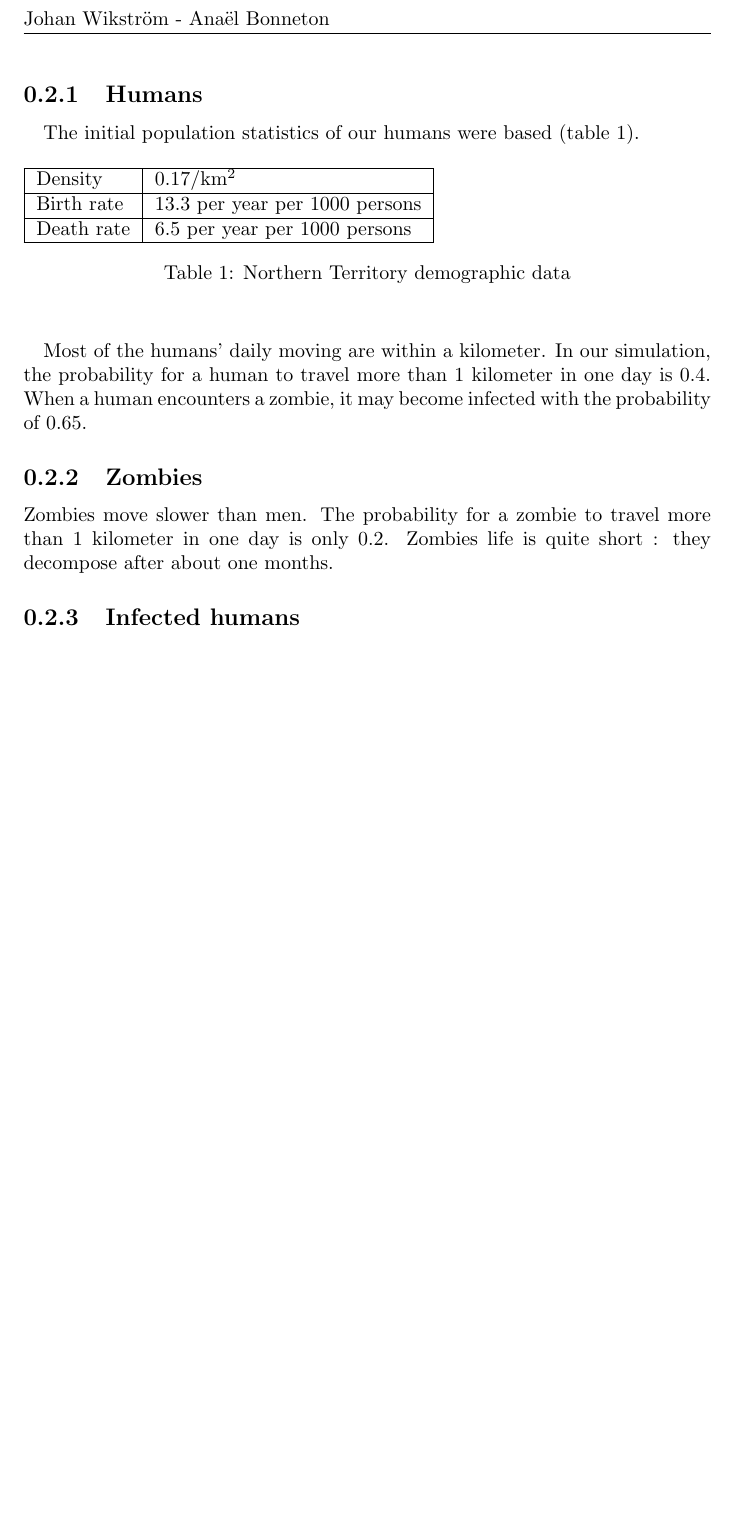
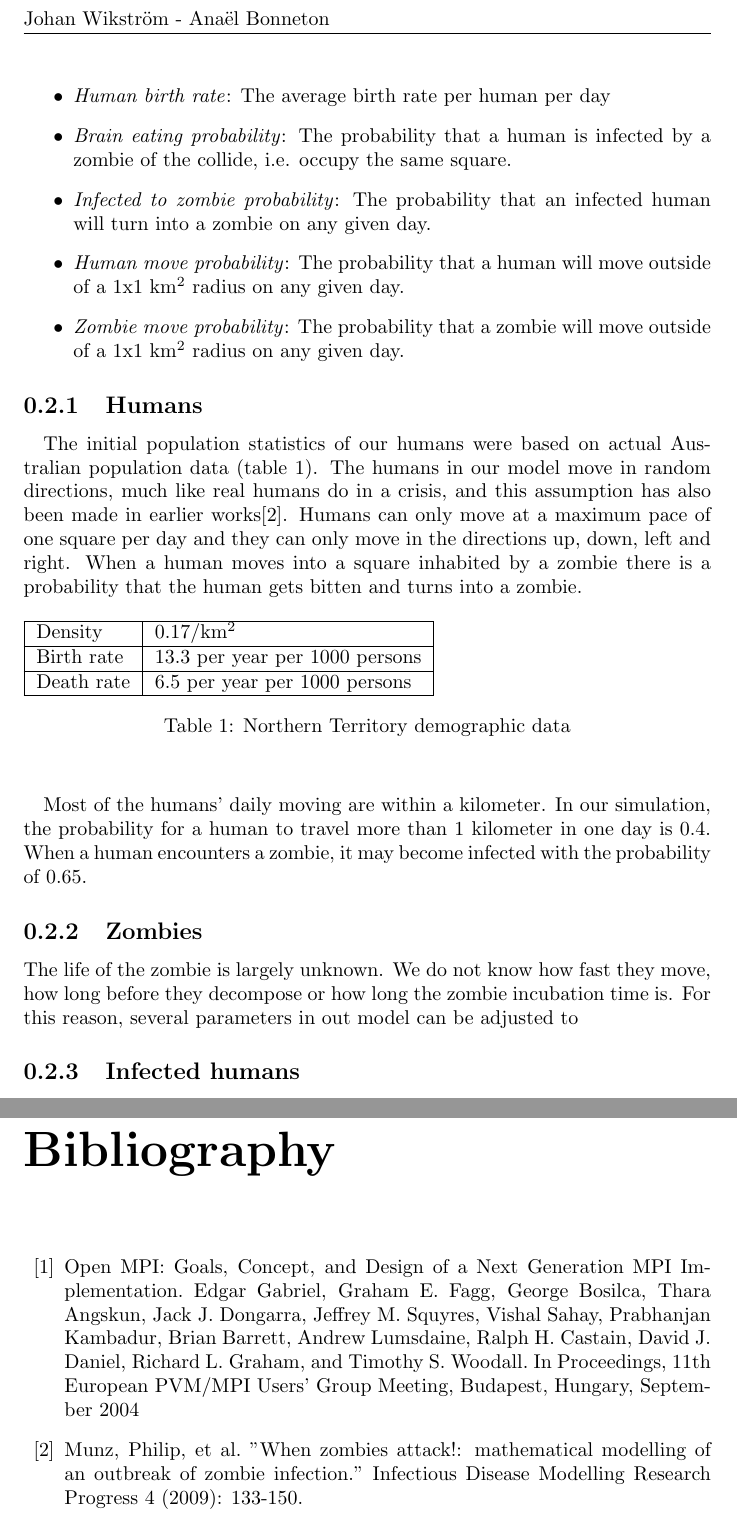
Before and after one commit to johanwikstrm/zombies, a LaTeX document (report/report.tex): part of page 3 of 3 before the commit and two parts of pages 3 and 5 of 5 after it, the two joined at a grey line, cut so that both start at the same text, the shorter picture padded with empty space. Compiled offline with pdfLaTeX.

Commit message:
more stuff, added some things to plot script as well

```diff
--- a/report/report.tex
+++ b/report/report.tex
@@ -34,9 +34,18 @@ The simulation takes place in the Northern Territory in Australia. In order to m
 
 In our model we have a number of variable factors, some relatively known and some unknown that can be changed to model different outcomes of the zombie apocalypse.
 
+\begin{itemize}
+\item \emph{Human death rate}: The average human death rate per person, per day
+\item \emph{Human birth rate}: The average birth rate per human per day
+\item \emph{Brain eating probability}: The probability that a human is infected by a zombie of the collide, i.e. occupy the same square.
+\item \emph{Infected to zombie probability}: The probability that an infected human will turn into a zombie on any given day.
+\item \emph{Human move probability}: The probability that a human will move outside of a 1x1 km\textsuperscript{2} radius on any given day.
+\item \emph{Zombie move probability}: The probability that a zombie will move outside of a 1x1 km\textsuperscript{2} radius on any given day.
+\end{itemize}
+
 \subsection{Humans}
 \paragraph{}
-The initial population statistics of our humans were based  (table~\ref{AustralianData}).
+The initial population statistics of our humans were based on actual Australian population data (table~\ref{AustralianData}). The humans in our model move in random directions, much like real humans do in a crisis, and this assumption has also been made in earlier works\cite{munz}. Humans can only move at a maximum pace of one square per day and they can only move in the directions up, down, left and right. When a human moves into a square inhabited by a zombie there is a probability that the human gets bitten and turns into a zombie.
 \begin{table}[!h]
     \begin{tabular}{|l|l|}
       \hline
@@ -54,7 +63,7 @@ The initial population statistics of our humans were based  (table~\ref{Australi
 Most of the humans' daily moving are within a kilometer. In our simulation, the probability for a human to travel more than 1 kilometer in one day is 0.4. When a human encounters a zombie, it may become infected with the probability of 0.65.
 
 \subsection{Zombies}
-Zombies move slower than men. The probability for a zombie to travel more than 1 kilometer in one day is only 0.2. Zombies life is quite short : they decompose after about one months.
+The life of the zombie is largely unknown. We do not know how fast they move, how long before they decompose or how long the zombie incubation time is. For this reason, several parameters in out model can be adjusted to
 
 \subsection{Infected humans}
 Infected humans become zombies after an incubation time of about 5 days. During the incubation period an infected cannot infect other humans. The behaviour of the infected is half-human, half-zombie : sometimes they move as quickly as humans, sometimes they are as slow as zombies. However, the power of the zombie virus during the incubation time is so powerful that infected humans cannot die like humans, or decomposed like zombies.
@@ -74,4 +83,10 @@ Infected humans become zombies after an incubation time of about 5 days. During
 
 \section{Discussion of results}
 
+\begin{thebibliography}{99}
+\bibitem{openmpi}
+Open MPI: Goals, Concept, and Design of a Next Generation MPI Implementation. Edgar Gabriel, Graham E. Fagg, George Bosilca, Thara Angskun, Jack J. Dongarra, Jeffrey M. Squyres, Vishal Sahay, Prabhanjan Kambadur, Brian Barrett, Andrew Lumsdaine, Ralph H. Castain, David J. Daniel, Richard L. Graham, and Timothy S. Woodall. In Proceedings, 11th European PVM/MPI Users' Group Meeting, Budapest, Hungary, September 2004
+\bibitem{munz}
+Munz, Philip, et al. "When zombies attack!: mathematical modelling of an outbreak of zombie infection." Infectious Disease Modelling Research Progress 4 (2009): 133-150.
+\end{thebibliography}
 \end{document}
```
Also changed, not shown: report/report.tex (2 more changed lines), 4 other files.
